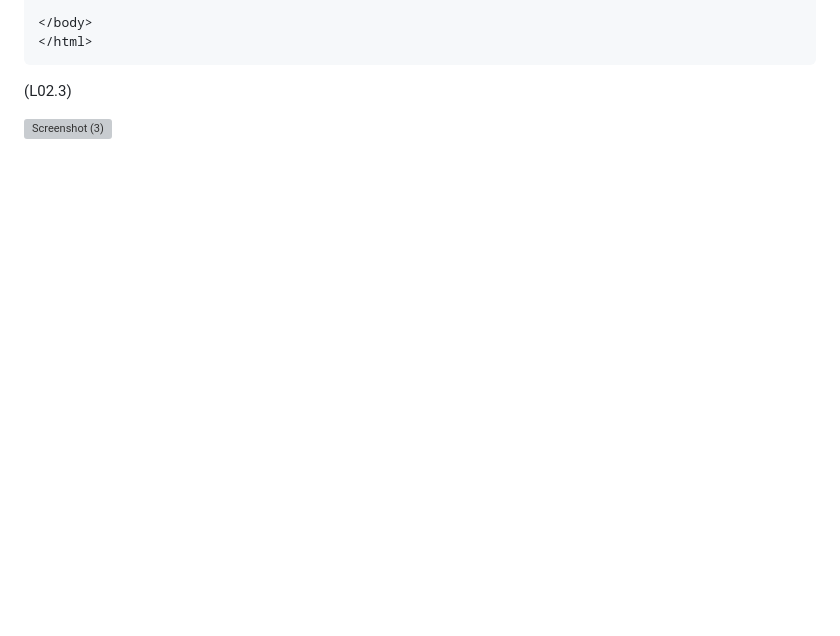
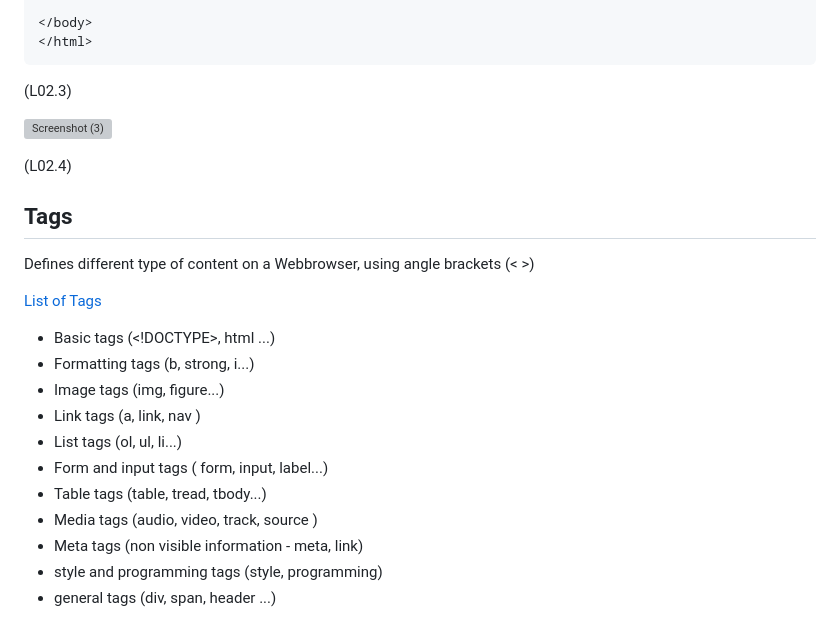
Before and after one commit to NxNelly/Code1, a Markdown page: Notes.md, the part around the change. Rendered like a GitHub page; blank space fills up the shorter version; grey boxes are pictures that could not be loaded.

```diff
--- a/Notes.md
+++ b/Notes.md
@@ -168,3 +168,21 @@ first Browser [CERN](https://worldwideweb.cern.ch/)
 (L02.3)
 
 ![Screenshot (3)](https://github.com/NxNelly/Code1/assets/173050947/92267a97-985b-4624-8da6-e96840fd3245)
+
+(L02.4)
+## Tags
+Defines different type of content on a Webbrowser, using angle brackets (< >)
+
+[List of Tags](https://www.tutorialstonight.com/html-tags-list-with-examples?utm_content=cmp-true)
+
+- Basic tags (<!DOCTYPE>, html ...)
+- Formatting tags (b, strong, i...)
+- Image tags (img, figure...)
+- Link tags (a, link, nav )
+- List tags (ol, ul, li...)
+- Form and input tags ( form, input, label...)
+- Table tags (table, tread, tbody...)
+- Media tags (audio, video, track, source )
+- Meta tags (non visible information - meta, link)
+- style and programming tags (style, programming)
+- general tags (div, span, header ...)
```
